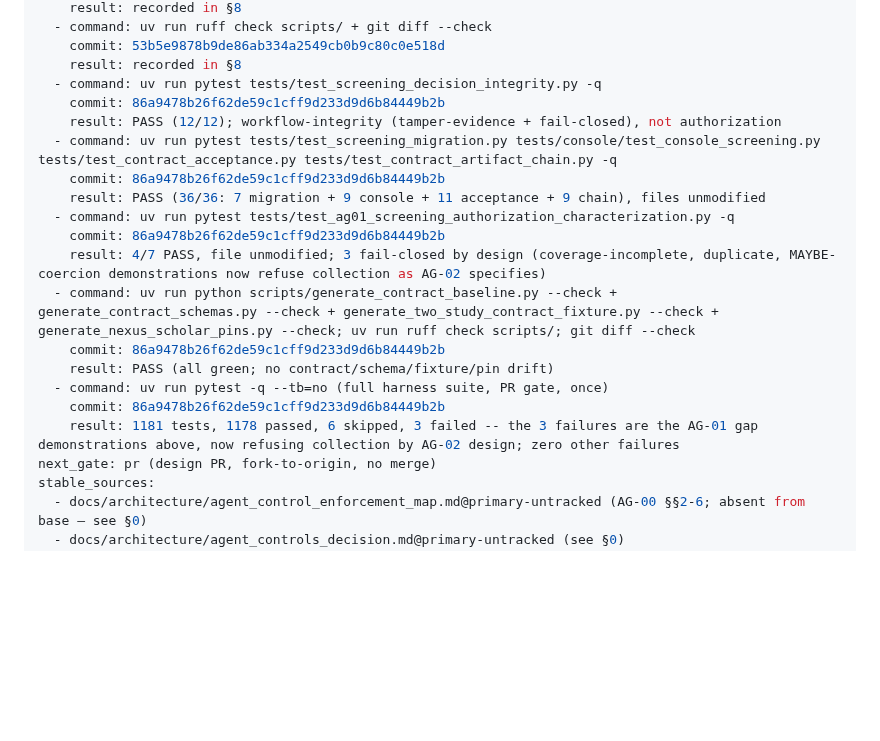
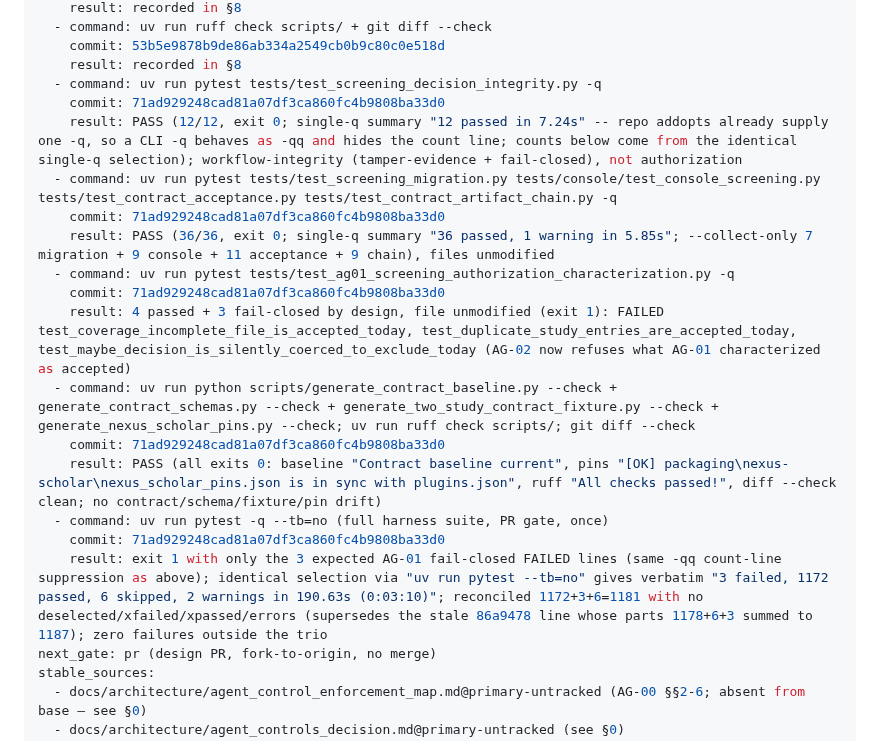
Before and after one commit to nexus-scholar-org/nexus-scholar-harness, a Markdown page: docs/architecture/ag-01-authorization-readiness.md, the part around the change. GitHub-like rendering; blank space fills up the shorter version.

Commit message:
docs(ag-02): re-pin capsule evidence to head 71ad929, reconcile arithmetic

```diff
--- a/docs/architecture/ag-01-authorization-readiness.md
+++ b/docs/architecture/ag-01-authorization-readiness.md
@@ -38,20 +38,20 @@ evidence:
     commit: 53b5e9878b9de86ab334a2549cb0b9c80c0e518d
     result: recorded in §8
   - command: uv run pytest tests/test_screening_decision_integrity.py -q
-    commit: 86a9478b26f62de59c1cff9d233d9d6b84449b2b
-    result: PASS (12/12); workflow-integrity (tamper-evidence + fail-closed), not authorization
+    commit: 71ad929248cad81a07df3ca860fc4b9808ba33d0
+    result: PASS (12/12, exit 0; single-q summary "12 passed in 7.24s" -- repo addopts already supply one -q, so a CLI -q behaves as -qq and hides the count line; counts below come from the identical single-q selection); workflow-integrity (tamper-evidence + fail-closed), not authorization
   - command: uv run pytest tests/test_screening_migration.py tests/console/test_console_screening.py tests/test_contract_acceptance.py tests/test_contract_artifact_chain.py -q
-    commit: 86a9478b26f62de59c1cff9d233d9d6b84449b2b
-    result: PASS (36/36: 7 migration + 9 console + 11 acceptance + 9 chain), files unmodified
+    commit: 71ad929248cad81a07df3ca860fc4b9808ba33d0
+    result: PASS (36/36, exit 0; single-q summary "36 passed, 1 warning in 5.85s"; --collect-only 7 migration + 9 console + 11 acceptance + 9 chain), files unmodified
   - command: uv run pytest tests/test_ag01_screening_authorization_characterization.py -q
-    commit: 86a9478b26f62de59c1cff9d233d9d6b84449b2b
-    result: 4/7 PASS, file unmodified; 3 fail-closed by design (coverage-incomplete, duplicate, MAYBE-coercion demonstrations now refuse collection as AG-02 specifies)
+    commit: 71ad929248cad81a07df3ca860fc4b9808ba33d0
+    result: 4 passed + 3 fail-closed by design, file unmodified (exit 1): FAILED test_coverage_incomplete_file_is_accepted_today, test_duplicate_study_entries_are_accepted_today, test_maybe_decision_is_silently_coerced_to_exclude_today (AG-02 now refuses what AG-01 characterized as accepted)
   - command: uv run python scripts/generate_contract_baseline.py --check + generate_contract_schemas.py --check + generate_two_study_contract_fixture.py --check + generate_nexus_scholar_pins.py --check; uv run ruff check scripts/; git diff --check
-    commit: 86a9478b26f62de59c1cff9d233d9d6b84449b2b
-    result: PASS (all green; no contract/schema/fixture/pin drift)
+    commit: 71ad929248cad81a07df3ca860fc4b9808ba33d0
+    result: PASS (all exits 0: baseline "Contract baseline current", pins "[OK] packaging\nexus-scholar\nexus_scholar_pins.json is in sync with plugins.json", ruff "All checks passed!", diff --check clean; no contract/schema/fixture/pin drift)
   - command: uv run pytest -q --tb=no (full harness suite, PR gate, once)
-    commit: 86a9478b26f62de59c1cff9d233d9d6b84449b2b
-    result: 1181 tests, 1178 passed, 6 skipped, 3 failed -- the 3 failures are the AG-01 gap demonstrations above, now refusing collection by AG-02 design; zero other failures
+    commit: 71ad929248cad81a07df3ca860fc4b9808ba33d0
+    result: exit 1 with only the 3 expected AG-01 fail-closed FAILED lines (same -qq count-line suppression as above); identical selection via "uv run pytest --tb=no" gives verbatim "3 failed, 1172 passed, 6 skipped, 2 warnings in 190.63s (0:03:10)"; reconciled 1172+3+6=1181 with no deselected/xfailed/xpassed/errors (supersedes the stale 86a9478 line whose parts 1178+6+3 summed to 1187); zero failures outside the trio
 next_gate: pr (design PR, fork-to-origin, no merge)
 stable_sources:
   - docs/architecture/agent_control_enforcement_map.md@primary-untracked (AG-00 §§2-6; absent from base — see §0)
```
